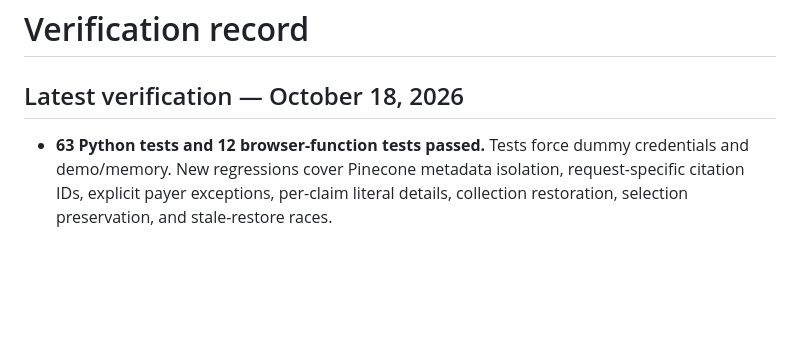
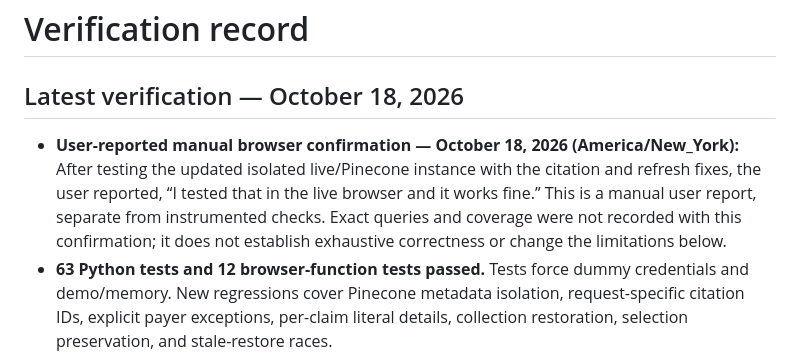
Before and after one commit to krish339-ai/evidence-atlas-rag, a Markdown page: docs/VERIFICATION.md, the part around the change. Drawn GitHub-style; blank space fills up the shorter version.

Commit message:
Record user confirmation of live Pinecone browser fixes

```diff
--- a/docs/VERIFICATION.md
+++ b/docs/VERIFICATION.md
@@ -2,6 +2,7 @@
 
 ## Latest verification — October 18, 2026
 
+- **User-reported manual browser confirmation — October 18, 2026 (America/New_York):** After testing the updated isolated live/Pinecone instance with the citation and refresh fixes, the user reported, “I tested that in the live browser and it works fine.” This is a manual user report, separate from instrumented checks. Exact queries and coverage were not recorded with this confirmation; it does not establish exhaustive correctness or change the limitations below.
 - **63 Python tests and 12 browser-function tests passed.** Tests force dummy credentials and demo/memory. New regressions cover Pinecone metadata isolation, request-specific citation IDs, explicit payer exceptions, per-claim literal details, collection restoration, selection preservation, and stale-restore races.
 - Main live/memory and isolated live/Pinecone sessions were exercised separately. Launchers still default to demo/memory; `restart-live.bat` explicitly chooses live/memory. Pinecone setup is described in [PINECONE.md](PINECONE.md).
 - The existing Pinecone index was ready: externally embedded dense vectors, 1536 dimensions, cosine, serverless AWS us-east-1. A public four-page PDF yielded twelve chunks; upsert, namespace visibility, dense retrieval and a cited answer were observed. This was an integration check, not a benchmark.
```
Also changed, not shown: docs/PINECONE.md (+2 -0 lines), docs/PROJECT_DOCUMENTATION.md (+2 -0 lines).
